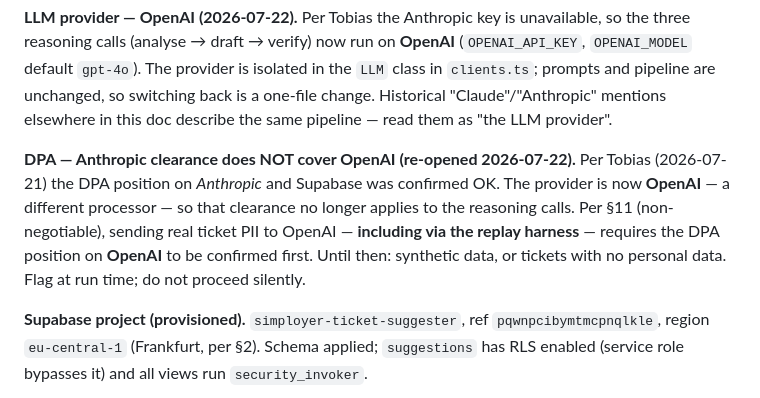
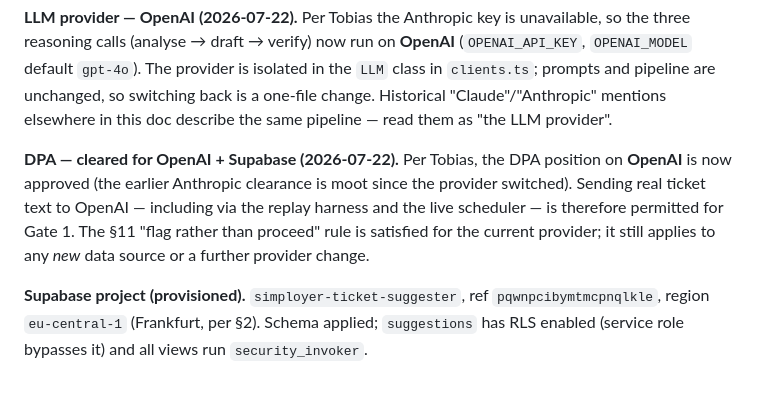
Before and after one commit to Carneteg/Freshdesk-test, a Markdown page: CLAUDE.md, the part around the change. Drawn GitHub-style.

```diff
--- a/CLAUDE.md
+++ b/CLAUDE.md
@@ -310,13 +310,12 @@ isolated in the `LLM` class in `clients.ts`; prompts and pipeline are unchanged,
 so switching back is a one-file change. Historical "Claude"/"Anthropic" mentions
 elsewhere in this doc describe the same pipeline — read them as "the LLM provider".
 
-**DPA — Anthropic clearance does NOT cover OpenAI (re-opened 2026-07-22).** Per
-Tobias (2026-07-21) the DPA position on *Anthropic* and Supabase was confirmed OK.
-The provider is now **OpenAI** — a different processor — so that clearance no
-longer applies to the reasoning calls. Per §11 (non-negotiable), sending real
-ticket PII to OpenAI — **including via the replay harness** — requires the DPA
-position on **OpenAI** to be confirmed first. Until then: synthetic data, or
-tickets with no personal data. Flag at run time; do not proceed silently.
+**DPA — cleared for OpenAI + Supabase (2026-07-22).** Per Tobias, the DPA
+position on **OpenAI** is now approved (the earlier Anthropic clearance is moot
+since the provider switched). Sending real ticket text to OpenAI — including via
+the replay harness and the live scheduler — is therefore permitted for Gate 1.
+The §11 "flag rather than proceed" rule is satisfied for the current provider; it
+still applies to any *new* data source or a further provider change.
 
 **Supabase project (provisioned).** `simployer-ticket-suggester`, ref
 `pqwnpcibymtmcpnqlkle`, region `eu-central-1` (Frankfurt, per §2). Schema applied;
```
Also changed, not shown: GOLIVE.md (+2 -3 lines), README.md (+4 -5 lines).
